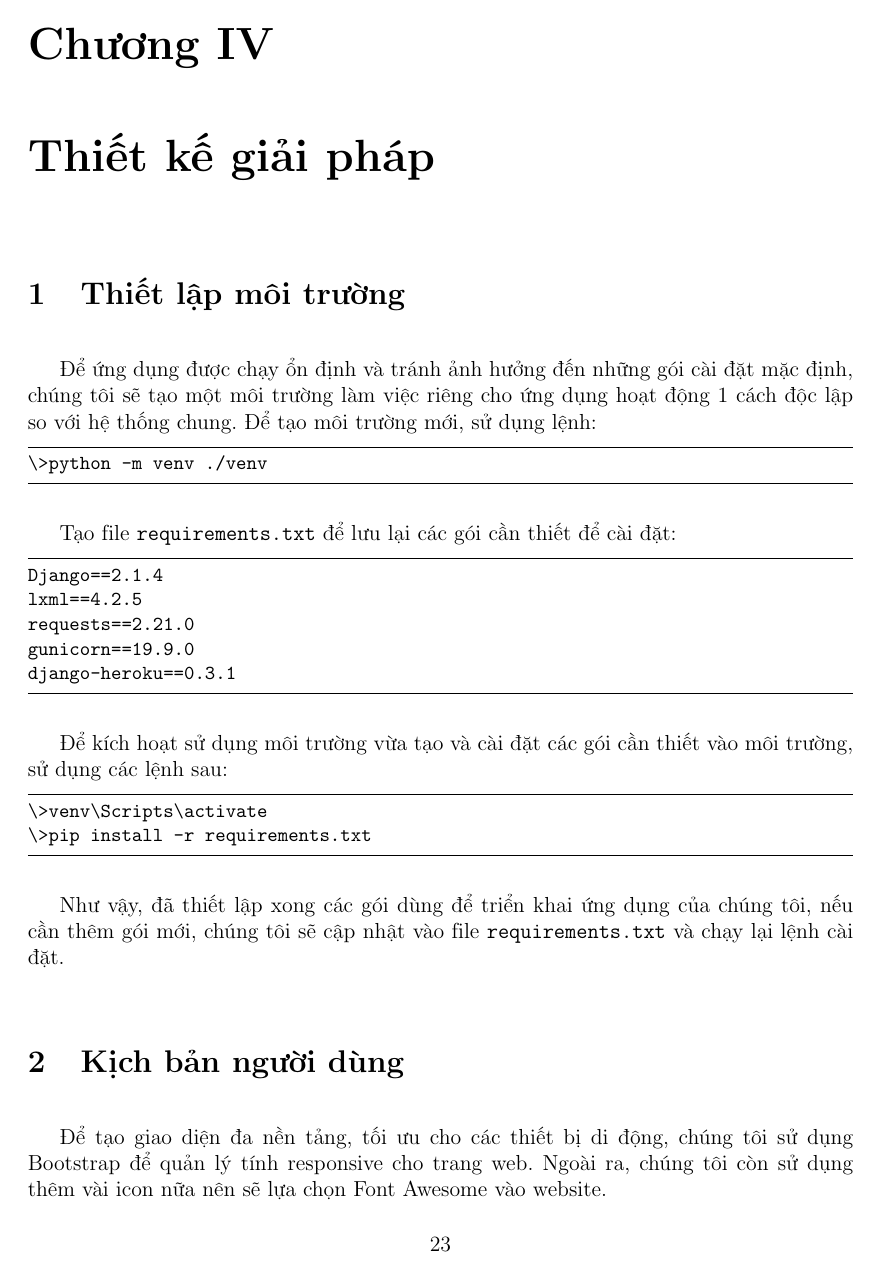
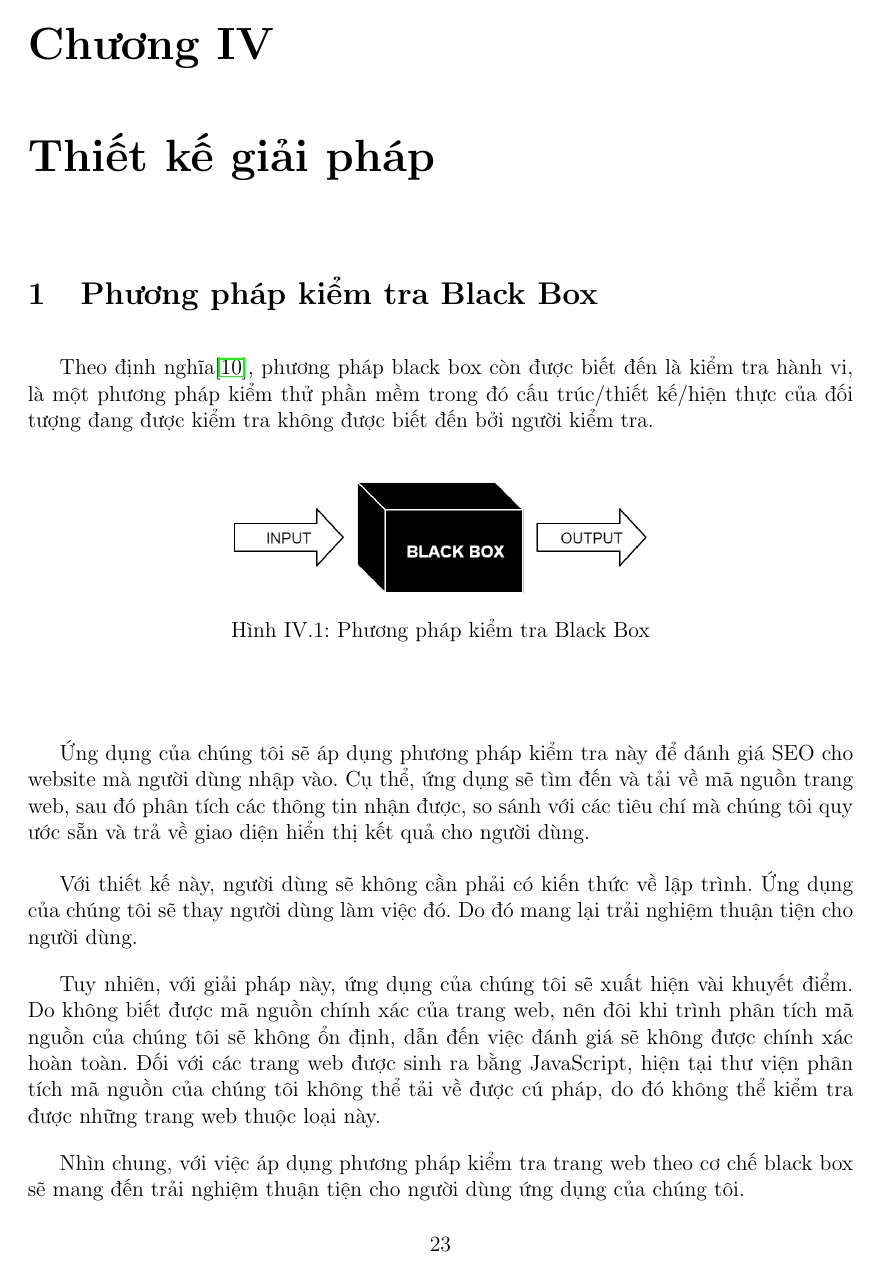
Before and after one commit to npthinhdev/lvtn, a LaTeX document (index.tex, which reads chapters/design.tex): page 23 of 50 before the commit and page 23 of 51 after it. The pictures show the PDF file index.pdf that the author committed with the source.

Commit message:
update 190531

```diff
--- a/chapters/design.tex
+++ b/chapters/design.tex
@@ -1,23 +1,28 @@
 \chapter{Thiết kế giải pháp}
-\section{Thiết lập môi trường}
-Để ứng dụng được chạy ổn định và tránh ảnh hưởng đến những gói cài đặt mặc định, chúng tôi sẽ tạo một môi trường làm việc riêng cho ứng dụng hoạt động 1 cách độc lập so với hệ thống chung. Để tạo môi trường mới, sử dụng lệnh:
-\begin{lstlisting}[language=bash]
-\>python -m venv ./venv
-\end{lstlisting}
+\section{Phương pháp kiểm tra Black Box}
+Theo định nghĩa\cite{blackbox}, phương pháp black box còn được biết đến là kiểm tra hành vi, là một phương pháp kiểm thử phần mềm trong đó cấu trúc/thiết kế/hiện thực của đối tượng đang được kiểm tra không được biết đến bởi người kiểm tra.
+\begin{center}
+	\begin{figure}[!ht]
+		\centering
+		\includegraphics[width=80mm]{images/black-box.png}
+		\caption{Phương pháp kiểm tra Black Box}
+	\end{figure}
+\end{center}
 \par
-Tạo file \texttt{requirements.txt} để lưu lại các gói cần thiết để cài đặt:
-\begin{lstlisting}[language=bash]
-Django==2.1.4
-lxml==4.2.5
-requests==2.21.0
-gunicorn==19.9.0
-django-heroku==0.3.1
-\end{lstlisting}
+Ứng dụng của chúng tôi sẽ áp dụng phương pháp kiểm tra này để đánh giá SEO cho website mà người dùng nhập vào. Cụ thể, ứng dụng sẽ tìm đến và tải về mã nguồn trang web, sau đó phân tích các thông tin nhận được, so sánh với các tiêu chí mà chúng tôi quy ước sẵn và trả về giao diện hiển thị kết quả cho người dùng.
 \par
-Để kích hoạt sử dụng môi trường vừa tạo và cài đặt các gói cần thiết vào môi trường, sử dụng các lệnh sau:
-\begin{lstlisting}[language=bash]
-\>venv\Scripts\activate
-\>pip install -r requirements.txt
-\end{lstlisting}
+Với thiết kế này, người dùng sẽ không cần phải có kiến thức về lập trình. Ứng dụng của chúng tôi sẽ thay người dùng làm việc đó. Do đó mang lại trải nghiệm thuận tiện cho người dùng.
 \par
-Như vậy, đã thiết lập xong các gói dùng để triển khai ứng dụng của chúng tôi, nếu cần thêm gói mới, chúng tôi sẽ cập nhật vào file \texttt{requirements.txt} và chạy lại lệnh cài đặt.
+Tuy nhiên, với giải pháp này, ứng dụng của chúng tôi sẽ xuất hiện vài khuyết điểm. Do không biết được mã nguồn chính xác của trang web, nên đôi khi trình phân tích mã nguồn của chúng tôi sẽ không ổn định, dẫn đến việc đánh giá sẽ không được chính xác hoàn toàn. Đối với các trang web được sinh ra bằng JavaScript, hiện tại thư viện phân tích mã nguồn của chúng tôi không thể tải về được cú pháp, do đó không thể kiểm tra được những trang web thuộc loại này.
+\par
+Nhìn chung, với việc áp dụng phương pháp kiểm tra trang web theo cơ chế black box sẽ mang đến trải nghiệm thuận tiện cho người dùng ứng dụng của chúng tôi.
+\section{Kịch bản người dùng}
+Chúng tôi xây dựng nên kịch bản của ứng dụng dành cho người dùng dựa trên mô hình MTV (Model - Template - View) của Django. Chúng tôi sử dụng sơ đồ bên dưới để trình bày về mô hình ứng dụng của chúng tôi.
+\begin{center}
+	\begin{figure}[!ht]
+		\centering
+		\includegraphics[width=120mm]{images/kich-ban-nguoi-dung.png}
+		\caption{Kịch bản người dùng}
+	\end{figure}
+\end{center}
+\begin{enumerate}
@@ -24,3 +32,4 @@ Như vậy, đã thiết lập xong các gói dùng để triển khai ứng d
+\end{enumerate}
 \section{Kịch bản người dùng}
 Để tạo giao diện đa nền tảng, tối ưu cho các thiết bị di động, chúng tôi sử dụng Bootstrap để quản lý tính responsive cho trang web. Ngoài ra, chúng tôi còn sử dụng thêm vài icon nữa nên sẽ lựa chọn Font Awesome vào website.
 \subsection{Trang chủ}
```
Also changed, not shown: chapters/basis.tex (+1 -1 lines), refer.bib (+5 -0 lines), images/black-box.png (added), images/kich-ban-nguoi-dung.png (added), index.pdf, chapters/design.tex (3 more changed lines).
